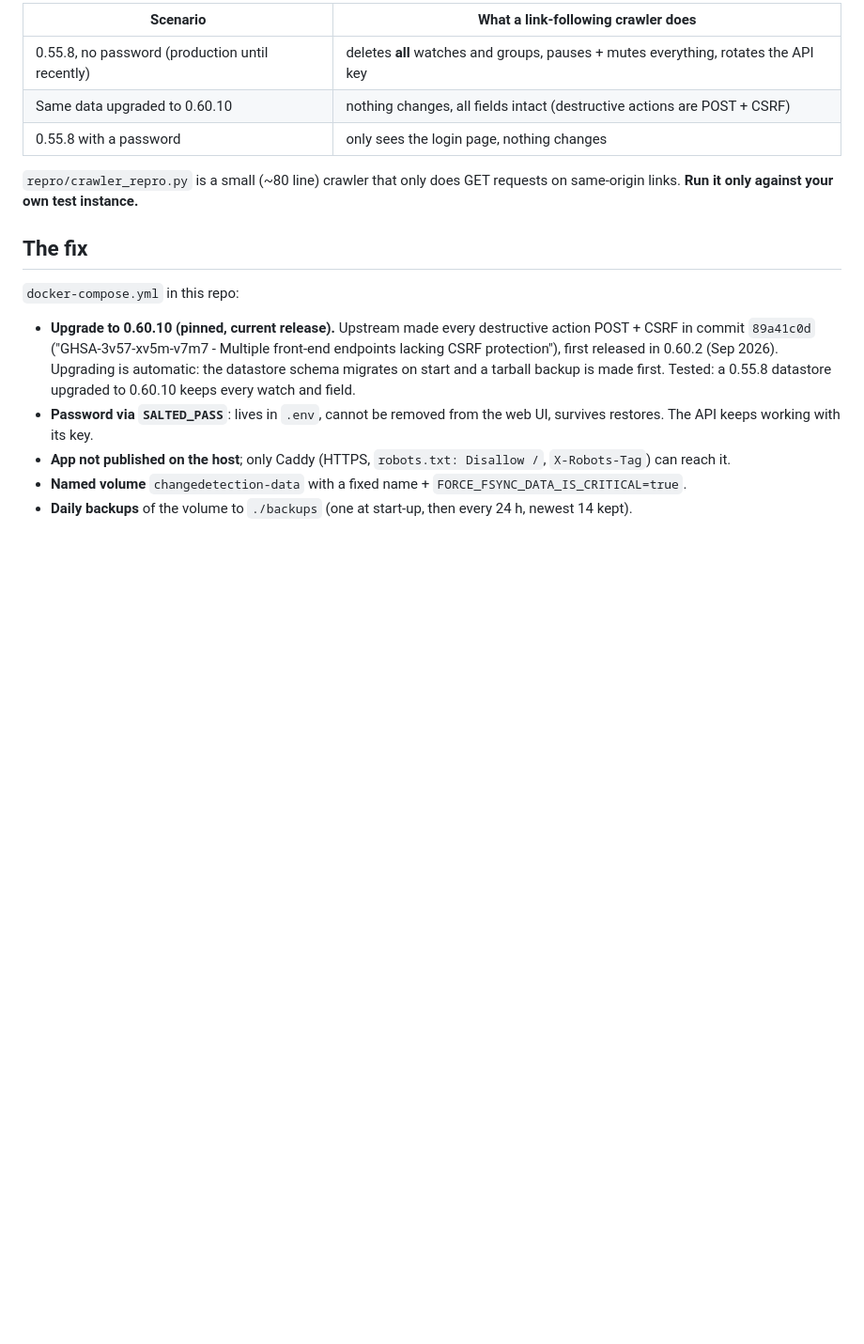
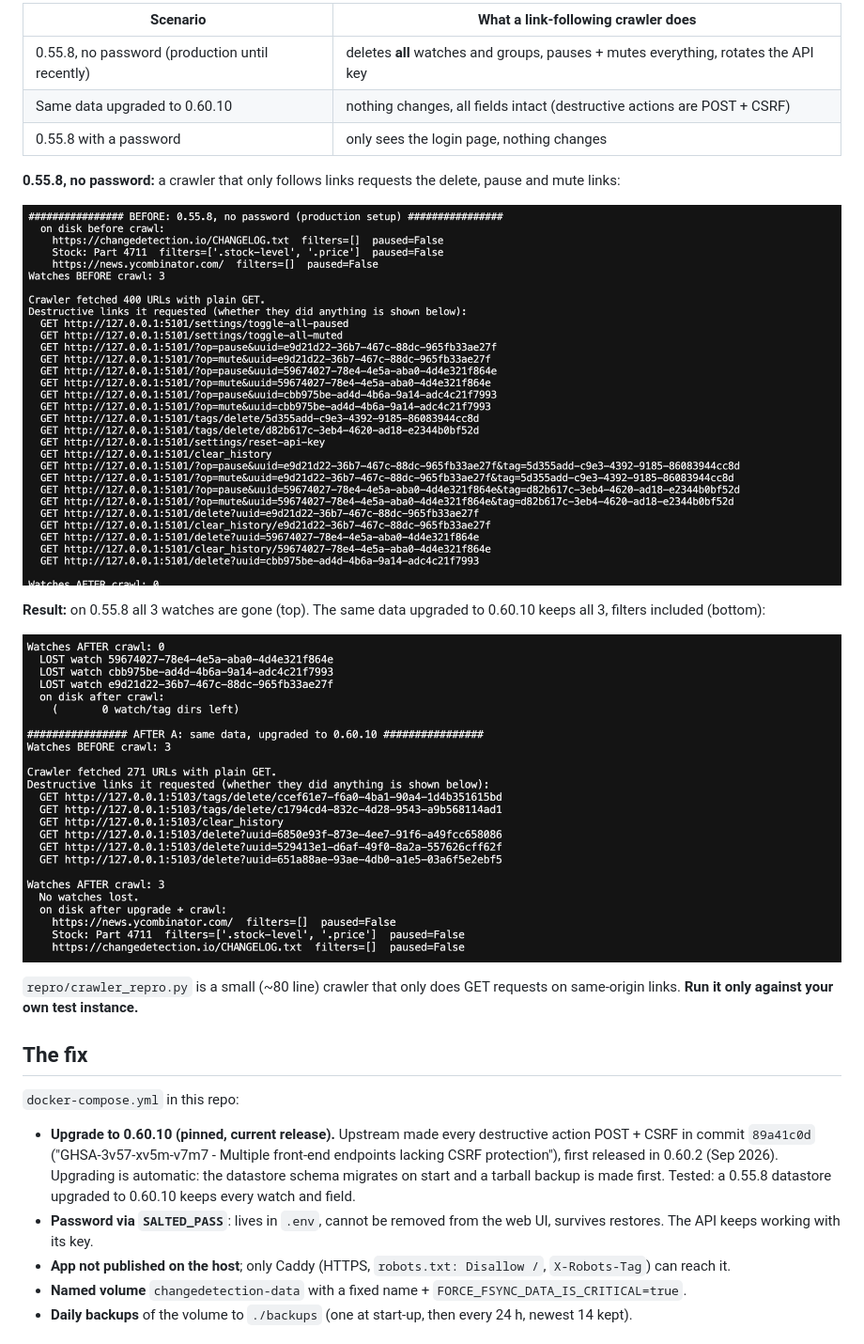
Before and after one commit to rehanganapathy/changedetection-data-fix, a Markdown page: README.md, the part around the change. Shown at 94% size. GitHub-like rendering; pictures changed too: docs/img/after.png (added), docs/img/before.png (added); blank space fills up the shorter version.

Commit message:
Add demo screenshots
Co-Authored-By: Claude Opus 5.5 <noreply@anthropic.com>

```diff
--- a/README.md
+++ b/README.md
@@ -76,6 +76,14 @@ From 0.60.2 on, all of these are POST + CSRF token.
 | Same data upgraded to 0.60.10 | nothing changes, all fields intact (destructive actions are POST + CSRF) |
 | 0.55.8 with a password | only sees the login page, nothing changes |
 
+**0.55.8, no password:** a crawler that only follows links requests the delete, pause and mute links:
+
+![0.55.8: the crawler follows the delete, pause and mute links](docs/img/before.png)
+
+**Result:** on 0.55.8 all 3 watches are gone (top). The same data upgraded to 0.60.10 keeps all 3, filters included (bottom):
+
+![0.55.8 loses every watch; 0.60.10 keeps everything](docs/img/after.png)
+
 `repro/crawler_repro.py` is a small (~80 line) crawler that only does GET requests on same-origin links.
 **Run it only against your own test instance.**
 
```
